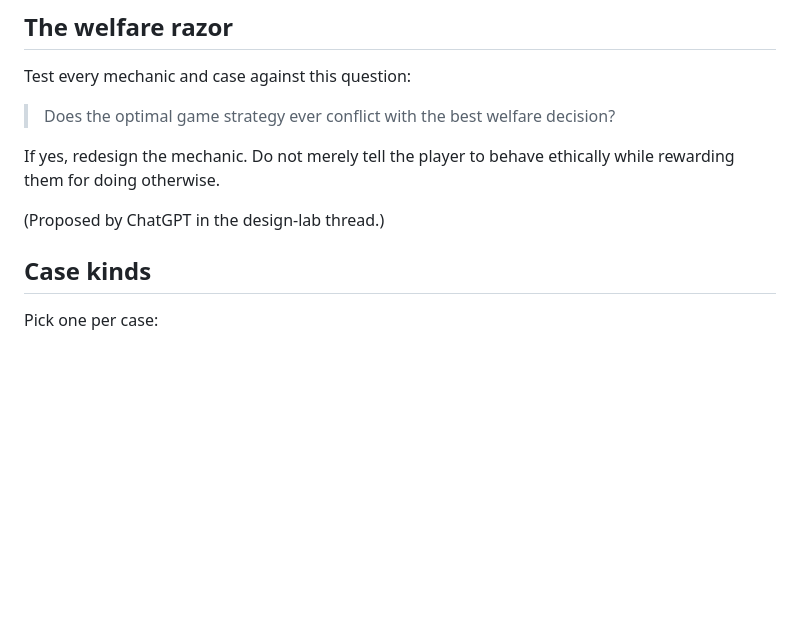
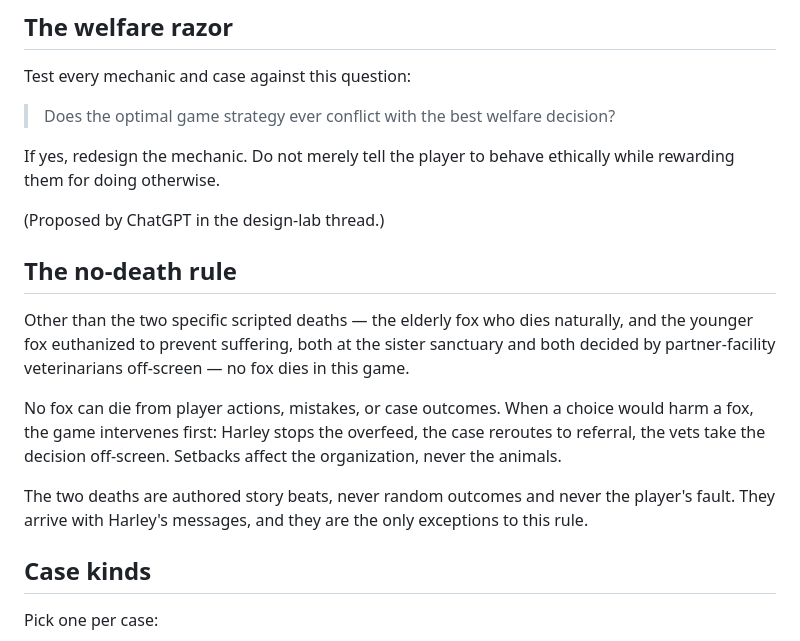
Before and after one commit to cyan-fox-avery/fox-and-found, a Markdown page: docs/CASE-TEMPLATE.md, the part around the change. Rendered like a GitHub page; blank space fills up the shorter version.

Commit message:
Add the no-death rule to the case template

```diff
--- a/docs/CASE-TEMPLATE.md
+++ b/docs/CASE-TEMPLATE.md
@@ -30,6 +30,22 @@ If yes, redesign the mechanic. Do not merely tell the player to behave
 ethically while rewarding them for doing otherwise.
 
 (Proposed by ChatGPT in the design-lab thread.)
+
+## The no-death rule
+
+Other than the two specific scripted deaths — the elderly fox who dies
+naturally, and the younger fox euthanized to prevent suffering, both at the
+sister sanctuary and both decided by partner-facility veterinarians
+off-screen — no fox dies in this game.
+
+No fox can die from player actions, mistakes, or case outcomes. When a
+choice would harm a fox, the game intervenes first: Harley stops the
+overfeed, the case reroutes to referral, the vets take the decision
+off-screen. Setbacks affect the organization, never the animals.
+
+The two deaths are authored story beats, never random outcomes and never
+the player's fault. They arrive with Harley's messages, and they are the
+only exceptions to this rule.
 
 ## Case kinds
 
```
